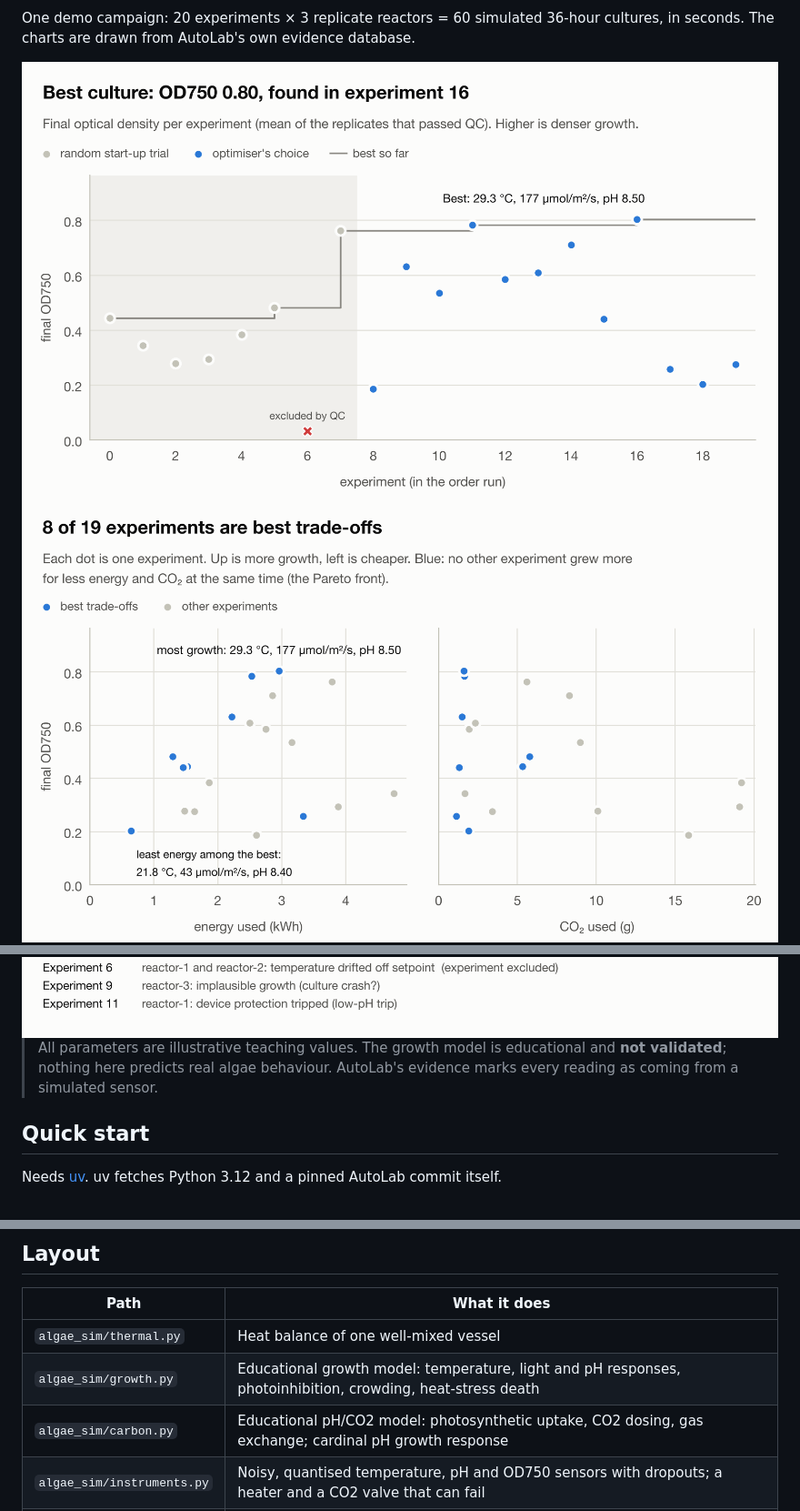
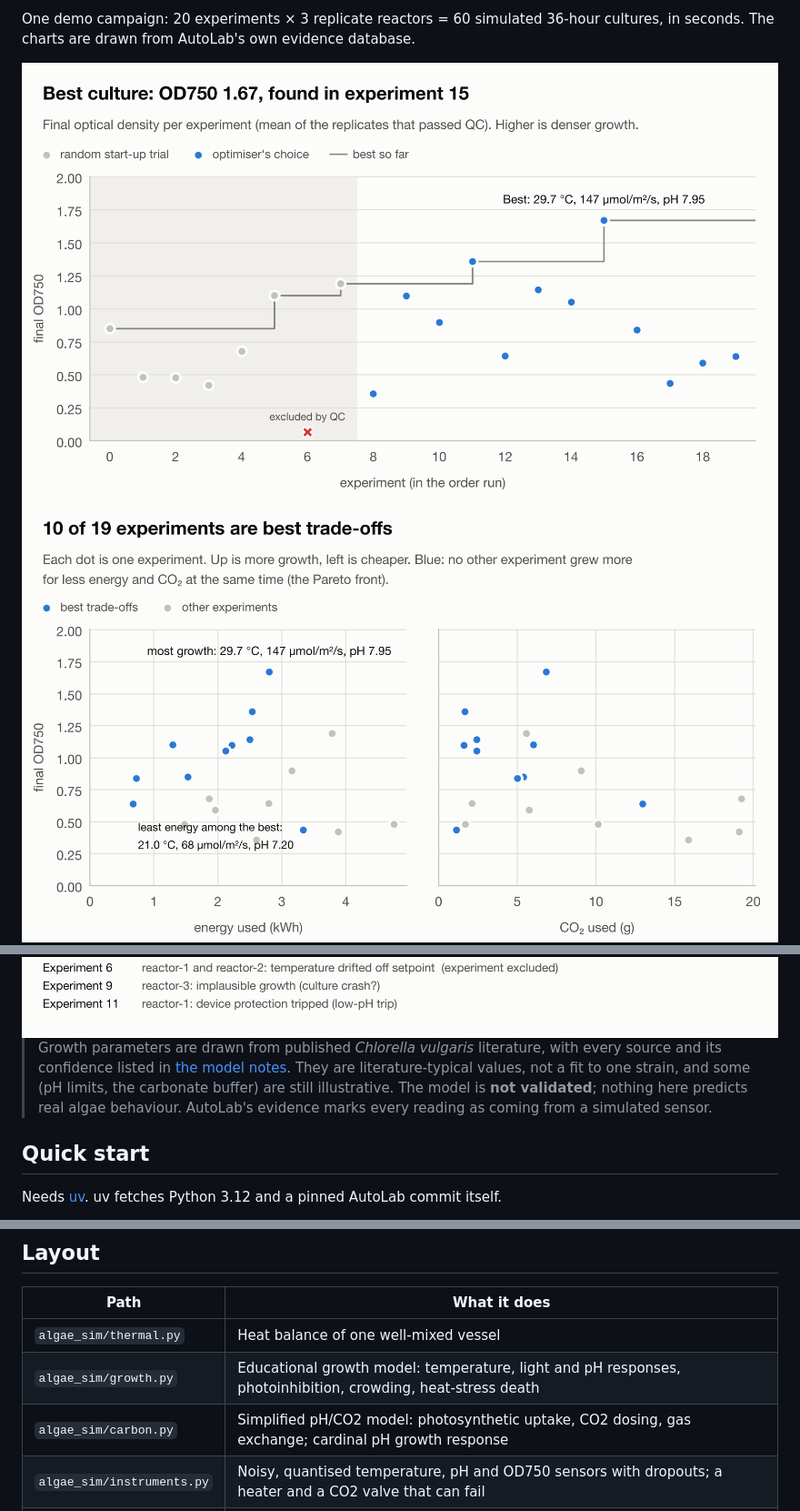
Before and after one commit to stev004/algae-sim, a Markdown page: README.md, 3 parts joined by grey strips. Shown at 91% size. Drawn GitHub-style; pictures changed too: docs/images/progress.png, docs/images/tradeoffs.png.

```diff
--- a/README.md
+++ b/README.md
@@ -31,7 +31,7 @@ One demo campaign: 20 experiments × 3 replicate reactors = 60 simulated 36-hour
   <img alt="Pass or fail for every reactor in every experiment, with the reason for each failure" src="docs/images/qc.png">
 </picture>
 
-> All parameters are illustrative teaching values. The growth model is educational and **not validated**; nothing here predicts real algae behaviour. AutoLab's evidence marks every reading as coming from a simulated sensor.
+> Growth parameters are drawn from published *Chlorella vulgaris* literature, with every source and its confidence listed in [the model notes](docs/model.md#where-the-numbers-come-from). They are literature-typical values, not a fit to one strain, and some (pH limits, the carbonate buffer) are still illustrative. The model is **not validated**; nothing here predicts real algae behaviour. AutoLab's evidence marks every reading as coming from a simulated sensor.
 
 ## Quick start
 
@@ -104,7 +104,7 @@ The injected faults in the demo config:
 |---|---|
 | `algae_sim/thermal.py` | Heat balance of one well-mixed vessel |
 | `algae_sim/growth.py` | Educational growth model: temperature, light and pH responses, photoinhibition, crowding, heat-stress death |
-| `algae_sim/carbon.py` | Educational pH/CO2 model: photosynthetic uptake, CO2 dosing, gas exchange; cardinal pH growth response |
+| `algae_sim/carbon.py` | Simplified pH/CO2 model: photosynthetic uptake, CO2 dosing, gas exchange; cardinal pH growth response |
 | `algae_sim/instruments.py` | Noisy, quantised temperature, pH and OD750 sensors with dropouts; a heater and a CO2 valve that can fail |
 | `algae_sim/control.py` | Hysteresis thermostat with fail-safe and over-temperature trip; pH controller with fail-safe and low/high pH trips |
 | `algae_sim/reactor.py` | One step: sense → decide → actuate → physics; telemetry, energy, safe state, fault injection |
```
Also changed, not shown: other parts of README.md (+2 -2 lines), docs/model.md (+32 -10 lines), docs/progress.md (+9 -1 lines), docs/images/progress-dark.png, docs/images/tradeoffs-dark.png, 7 other files.
